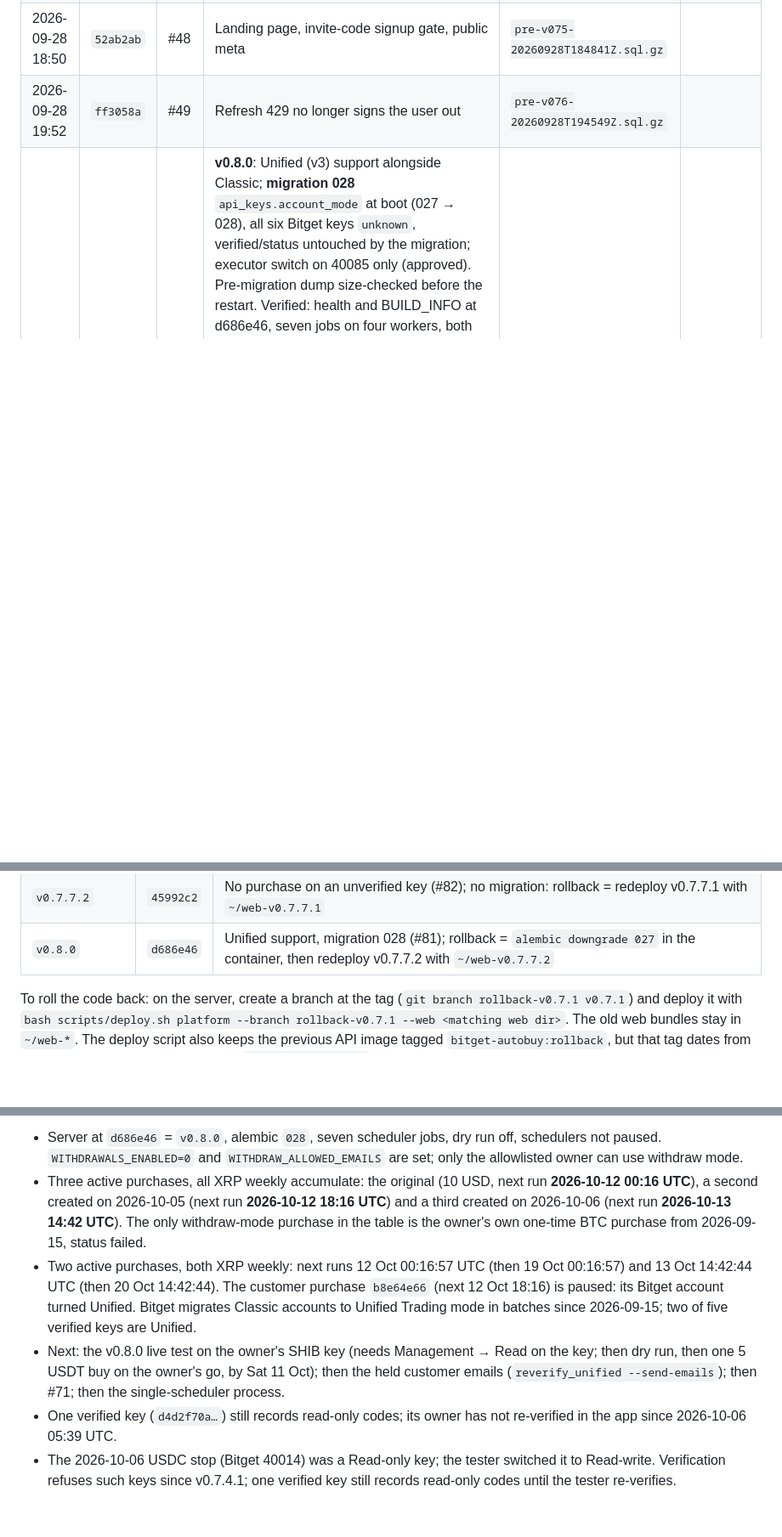
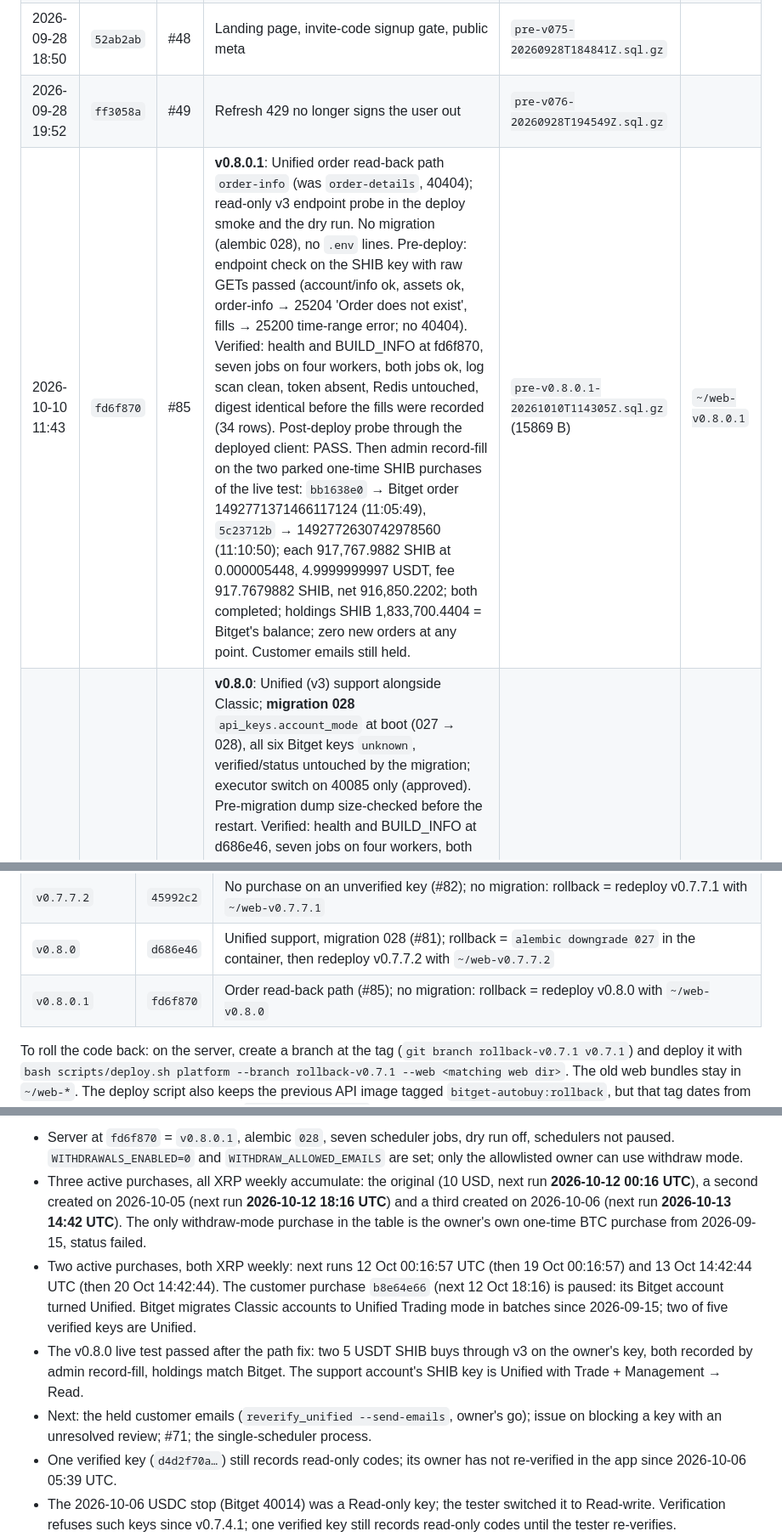
Before and after one commit to erwingarcia1/Minas-AI-Asset-Buy---Bitget---Private, a Markdown page: docs/deploy-log.md, 3 parts joined by grey strips. Shown at 85% size. Drawn GitHub-style; blank space fills up the shorter version.

Commit message:
deploy-log: v0.8.0.1 deployed 2026-10-10; live test recorded; rollback row; current state
Co-Authored-By: Claude Fable 5.1 <noreply@anthropic.com>
Claude-Session: https://claude.ai/code/session_0167r8kR3Zz8iwkL9wfJtHqo

```diff
--- a/docs/deploy-log.md
+++ b/docs/deploy-log.md
@@ -67,6 +67,7 @@ running ok, unless a note says otherwise.
 | 2026-09-28 03:04 | `902533f` | #47 | Telegram alerts | `pre-v074-20260928T030314Z.sql.gz` | |
 | 2026-09-28 18:50 | `52ab2ab` | #48 | Landing page, invite-code signup gate, public meta | `pre-v075-20260928T184841Z.sql.gz` | |
 | 2026-09-28 19:52 | `ff3058a` | #49 | Refresh 429 no longer signs the user out | `pre-v076-20260928T194549Z.sql.gz` | |
+| 2026-10-10 11:43 | `fd6f870` | #85 | **v0.8.0.1**: Unified order read-back path `order-info` (was `order-details`, 40404); read-only v3 endpoint probe in the deploy smoke and the dry run. No migration (alembic 028), no `.env` lines. Pre-deploy: endpoint check on the SHIB key with raw GETs passed (account/info ok, assets ok, order-info → 25204 'Order does not exist', fills → 25200 time-range error; no 40404). Verified: health and BUILD_INFO at fd6f870, seven jobs on four workers, both jobs ok, log scan clean, token absent, Redis untouched, digest identical before the fills were recorded (34 rows). Post-deploy probe through the deployed client: PASS. Then admin record-fill on the two parked one-time SHIB purchases of the live test: `bb1638e0` → Bitget order 1492771371466117124 (11:05:49), `5c23712b` → 1492772630742978560 (11:10:50); each 917,767.9882 SHIB at 0.000005448, 4.9999999997 USDT, fee 917.7679882 SHIB, net 916,850.2202; both completed; holdings SHIB 1,833,700.4404 = Bitget's balance; zero new orders at any point. Customer emails still held. | `pre-v0.8.0.1-20261010T114305Z.sql.gz` (15869 B) | `~/web-v0.8.0.1` |
 | 2026-10-10 09:40 | `d686e46` | #81 | **v0.8.0**: Unified (v3) support alongside Classic; **migration 028** `api_keys.account_mode` at boot (027 → 028), all six Bitget keys `unknown`, verified/status untouched by the migration; executor switch on 40085 only (approved). Pre-migration dump size-checked before the restart. Verified: health and BUILD_INFO at d686e46, seven jobs on four workers, both jobs ok, unfiltered log scan clean, token absent, Redis untouched, rows and digest identical (32 rows). Stub smokes (no Bitget call): Classic dummy key → classic; 40085-then-v3 with Trade+Management → unified, verified; Trade only → refused with the 'Almost there' message; executor dry run switched the key on 40085 and retried the same client order id through v3; the deployed Classic client makes the same five v2 calls and carries no v3 path. Real read-only re-verification of the three Classic keys: all `ok`, mode classic, `stow`. Owner's SHIB key re-verified through v3: mode unified, permissions `uta_trade` only → refused with the Management → Read message (the box was not yet reflected by Bitget); dry run therefore not run; no order placed. Customer emails held (`reverify_unified` without `--send-emails`). Rollback = `alembic downgrade 027`, redeploy v0.7.7.2 with `~/web-v0.7.7.2`. | `pre-v0.8.0-20261010T094029Z.sql.gz` (15429 B) | `~/web-v0.8.0` |
 | 2026-10-08 22:37 | `45992c2` | #82 | **v0.7.7.2**: create and resume refused on an unverified or flagged key with the key's own message (`409 exchange_key_unverified`); disabled Resume in the list. No migration (alembic 027), no `.env` lines, executor untouched. Verified: health and BUILD_INFO at 45992c2, seven jobs on four workers, both jobs ok, log scan clean, token absent, Redis untouched, digest identical (32 rows). Smoke (throwaway): create on a flagged key → 409 with the Unified message, resume on it → 409, create on a verified dummy key → 201 (row paused and torn down); counts zero. Same day, before this deploy: the daily Unified check was run by hand at 22:04 UTC on the owner's instruction (flagged 2 keys, 2 emails, 2 Telegram lines, nothing to pause); a second parked SHIB purchase of the owner's (`5431348e`, attempted 22:01, before the check) was cancelled by admin resolve. | `pre-v0.7.7.2-20261008T223657Z.sql.gz` (15426 B) | `~/web-v0.7.7.2` |
 | 2026-10-08 17:51 | `73a8b45` | #79 | **v0.7.7.1**: the daily check pauses a flagged key's active purchases through the normal pause path (status only) and the email says so. No migration (alembic 027), no `.env` lines, executor untouched, frontend unchanged. Verified: health and BUILD_INFO at 73a8b45, seven jobs on four workers, both jobs ok, log scan clean, token absent, Redis untouched, digest identical (31 rows). Smoke (throwaway with a verified dummy key and two active purchases; keyed stub venue answering 40085 only for the dummy key, a plain ok for every real key, so no Bitget call and no change to real keys): one key flagged, two purchases paused, one email queued, verified keys 6 → 5; teardown counts zero. | `pre-v0.7.7.1-20261008T175055Z.sql.gz` (14410 B) | `~/web-v0.7.7.1` |
@@ -108,6 +109,7 @@ before/after files next to it), public HTTPS on 2026-09-21 (dump
 | `v0.7.7.1` | `73a8b45` | Flagged key pauses its purchases (#79); no migration: rollback = redeploy v0.7.7 with `~/web-v0.7.7` |
 | `v0.7.7.2` | `45992c2` | No purchase on an unverified key (#82); no migration: rollback = redeploy v0.7.7.1 with `~/web-v0.7.7.1` |
 | `v0.8.0` | `d686e46` | Unified support, migration 028 (#81); rollback = `alembic downgrade 027` in the container, then redeploy v0.7.7.2 with `~/web-v0.7.7.2` |
+| `v0.8.0.1` | `fd6f870` | Order read-back path (#85); no migration: rollback = redeploy v0.8.0 with `~/web-v0.8.0` |
 
 To roll the code back: on the server, create a branch at the tag
 (`git branch rollback-v0.7.1 v0.7.1`) and deploy it with
@@ -173,5 +175,5 @@ Every admin action is written to the audit table.
 
-- Server at `d686e46` = `v0.8.0`, alembic `028`, seven scheduler jobs, dry run off,
+- Server at `fd6f870` = `v0.8.0.1`, alembic `028`, seven scheduler jobs, dry run off,
   schedulers not paused. `WITHDRAWALS_ENABLED=0` and `WITHDRAW_ALLOWED_EMAILS` are set; only
   the allowlisted owner can use withdraw mode.
 - Three active purchases, all XRP weekly accumulate: the original (10 USD, next
@@ -184,10 +186,12 @@ Every admin action is written to the audit table.
   customer purchase `b8e64e66` (next 12 Oct 18:16) is paused: its Bitget
   account turned Unified. Bitget migrates Classic accounts to Unified Trading
   mode in batches since 2026-09-15; two of five verified keys are Unified.
-- Next: the v0.8.0 live test on the owner's SHIB key (needs Management → Read on
-  the key; then dry run, then one 5 USDT buy on the owner's go, by Sat 11 Oct);
-  then the held customer emails (`reverify_unified --send-emails`); then #71;
-  then the single-scheduler process.
+- The v0.8.0 live test passed after the path fix: two 5 USDT SHIB buys through v3
+  on the owner's key, both recorded by admin record-fill, holdings match Bitget.
+  The support account's SHIB key is Unified with Trade + Management → Read.
+- Next: the held customer emails (`reverify_unified --send-emails`, owner's go);
+  issue on blocking a key with an unresolved review; #71; the single-scheduler
+  process.
 - One verified key (`d4d2f70a…`) still records read-only codes; its owner has
   not re-verified in the app since 2026-10-06 05:39 UTC.
 - The 2026-10-06 USDC stop (Bitget 40014) was a Read-only key; the tester
```
Also changed, not shown: other parts of docs/deploy-log.md (+1 -1 lines), CHANGELOG.md (+1 -1 lines).
